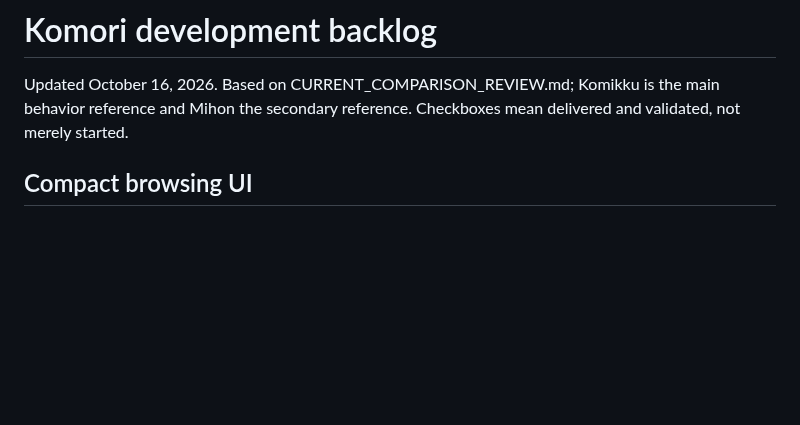
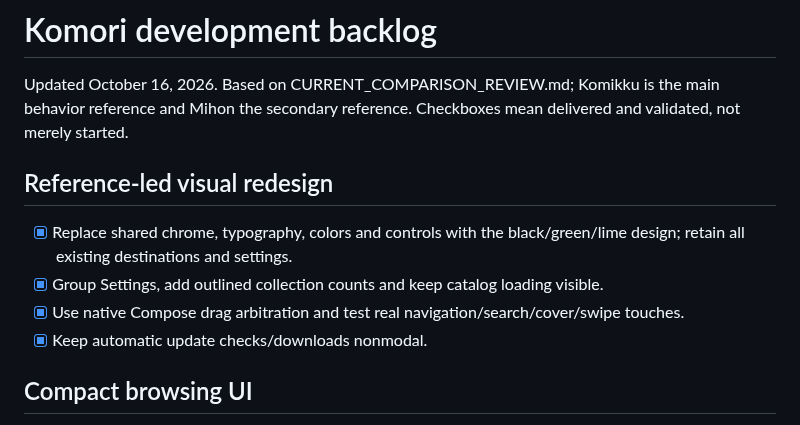
Before and after one commit to joy-arz/komori-reader, a Markdown page: docs/TODO.md, the part around the change. Rendered like a GitHub page; blank space fills up the shorter version.

```diff
--- a/docs/TODO.md
+++ b/docs/TODO.md
@@ -1,6 +1,12 @@
 # Komori development backlog
 
 Updated October 16, 2026. Based on CURRENT_COMPARISON_REVIEW.md; Komikku is the main behavior reference and Mihon the secondary reference. Checkboxes mean delivered and validated, not merely started.
+
+## Reference-led visual redesign
+- [x] Replace shared chrome, typography, colors and controls with the black/green/lime design; retain all existing destinations and settings.
+- [x] Group Settings, add outlined collection counts and keep catalog loading visible.
+- [x] Use native Compose drag arbitration and test real navigation/search/cover/swipe touches.
+- [x] Keep automatic update checks/downloads nonmodal.
 
 ## Compact browsing UI
 - [x] Expand Discover and Library search from icons; keep source filters and verification accessible.
```
Also changed, not shown: README.md (+7 -2 lines), docs/VALIDATION.md (+8 -0 lines), docs/images/library.png, docs/images/settings.png (added), 12 other files.
